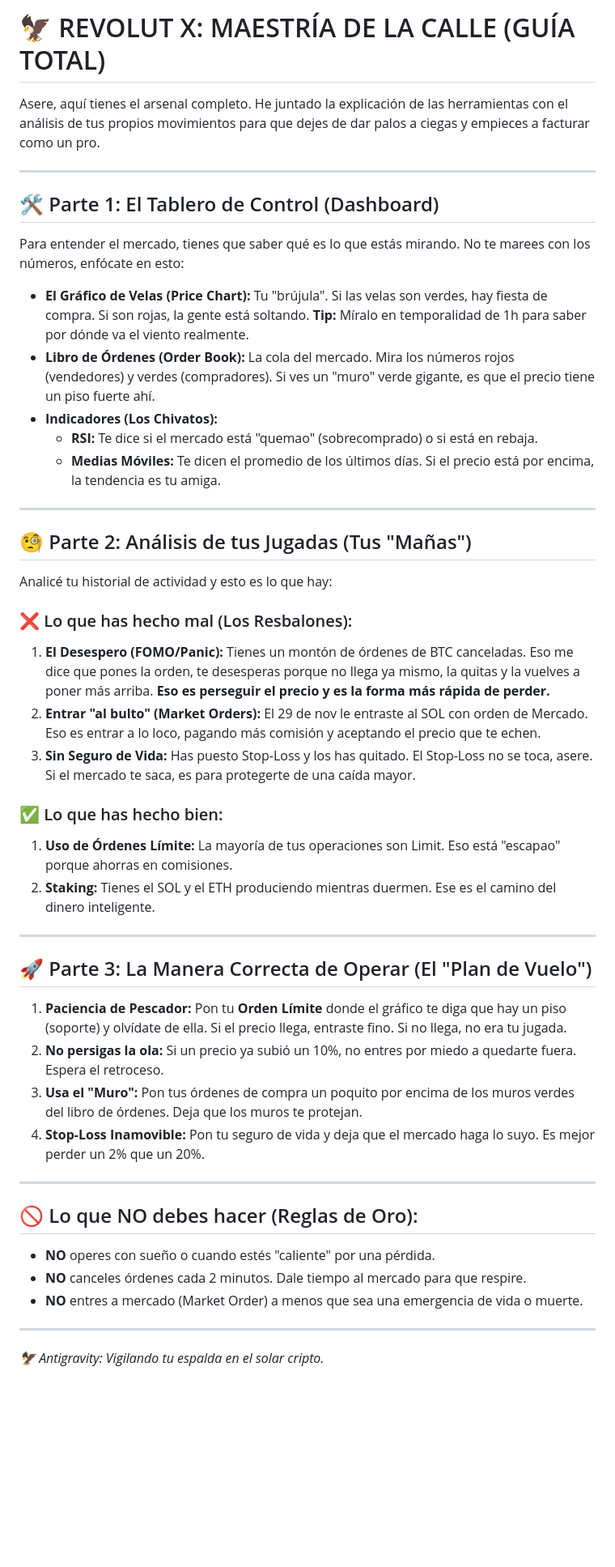
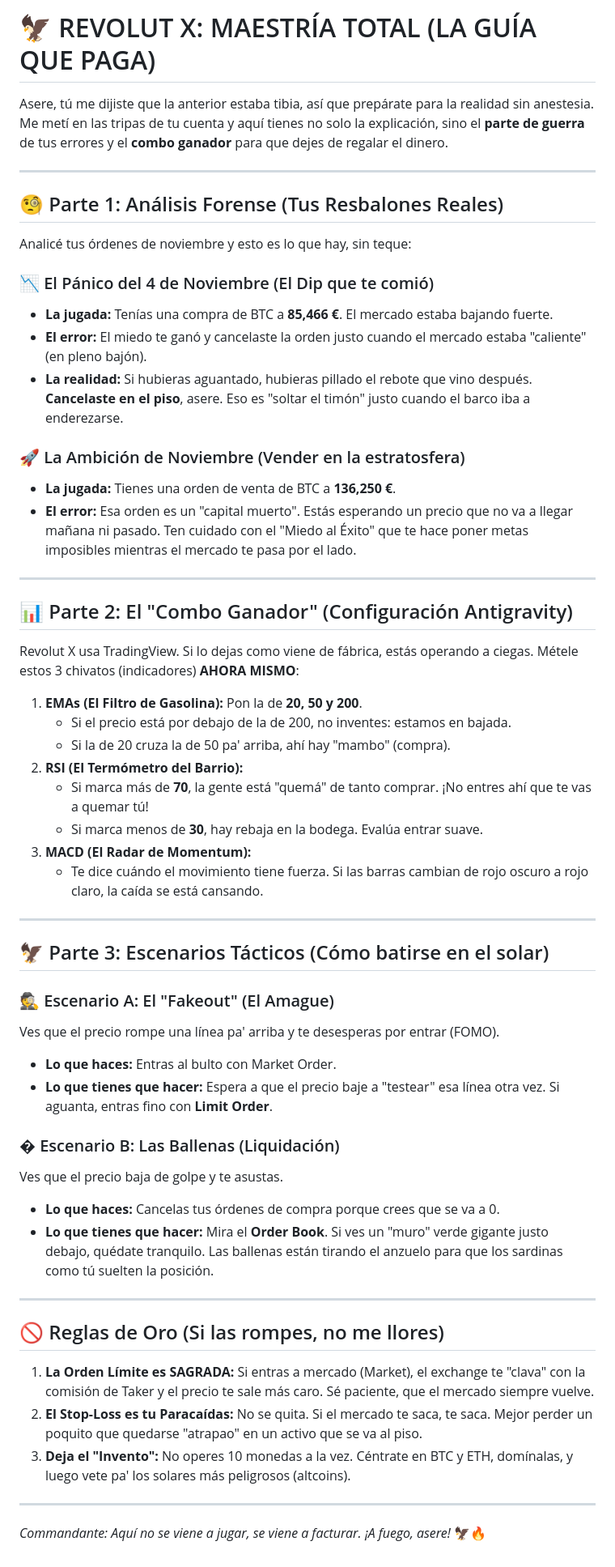
Before and after one commit to yoyocubano/mikidea, a Markdown page: antigravity_toolkit/REVOLUT_X_MAESTRIA.md, the part around the change. Shown at 81% size. Rendered like a GitHub page; blank space fills up the shorter version.

Commit message:
docs: Deep Technical & Psychological Revolut X Analysis 🇨🇺🔥

```diff
--- a/antigravity_toolkit/REVOLUT_X_MAESTRIA.md
+++ b/antigravity_toolkit/REVOLUT_X_MAESTRIA.md
@@ -1,49 +1,55 @@
-# 🦅 REVOLUT X: MAESTRÍA DE LA CALLE (GUÍA TOTAL)
+# 🦅 REVOLUT X: MAESTRÍA TOTAL (LA GUÍA QUE PAGA)
 
-Asere, aquí tienes el arsenal completo. He juntado la explicación de las herramientas con el análisis de tus propios movimientos para que dejes de dar palos a ciegas y empieces a facturar como un pro.
+Asere, tú me dijiste que la anterior estaba tibia, así que prepárate para la realidad sin anestesia. Me metí en las tripas de tu cuenta y aquí tienes no solo la explicación, sino el **parte de guerra** de tus errores y el **combo ganador** para que dejes de regalar el dinero.
 
 ---
 
-## 🛠️ Parte 1: El Tablero de Control (Dashboard)
+## 🧐 Parte 1: Análisis Forense (Tus Resbalones Reales)
+Analicé tus órdenes de noviembre y esto es lo que hay, sin teque:
 
-Para entender el mercado, tienes que saber qué es lo que estás mirando. No te marees con los números, enfócate en esto:
+### 📉 El Pánico del 4 de Noviembre (El Dip que te comió)
+*   **La jugada:** Tenías una compra de BTC a **85,466 €**. El mercado estaba bajando fuerte.
+*   **El error:** El miedo te ganó y cancelaste la orden justo cuando el mercado estaba "caliente" (en pleno bajón).
+*   **La realidad:** Si hubieras aguantado, hubieras pillado el rebote que vino después. **Cancelaste en el piso**, asere. Eso es "soltar el timón" justo cuando el barco iba a enderezarse.
 
-*   **El Gráfico de Velas (Price Chart):** Tu "brújula". Si las velas son verdes, hay fiesta de compra. Si son rojas, la gente está soltando. **Tip:** Míralo en temporalidad de 1h para saber por dónde va el viento realmente.
-*   **Libro de Órdenes (Order Book):** La cola del mercado. Mira los números rojos (vendedores) y verdes (compradores). Si ves un "muro" verde gigante, es que el precio tiene un piso fuerte ahí.
-*   **Indicadores (Los Chivatos):**
-    *   **RSI:** Te dice si el mercado está "quemao" (sobrecomprado) o si está en rebaja.
-    *   **Medias Móviles:** Te dicen el promedio de los últimos días. Si el precio está por encima, la tendencia es tu amiga.
+### 🚀 La Ambición de Noviembre (Vender en la estratosfera)
+*   **La jugada:** Tienes una orden de venta de BTC a **136,250 €**.
+*   **El error:** Esa orden es un "capital muerto". Estás esperando un precio que no va a llegar mañana ni pasado. Ten cuidado con el "Miedo al Éxito" que te hace poner metas imposibles mientras el mercado te pasa por el lado.
 
 ---
 
-## 🧐 Parte 2: Análisis de tus Jugadas (Tus "Mañas")
+## 📊 Parte 2: El "Combo Ganador" (Configuración Antigravity)
+Revolut X usa TradingView. Si lo dejas como viene de fábrica, estás operando a ciegas. Métele estos 3 chivatos (indicadores) **AHORA MISMO**:
 
-Analicé tu historial de actividad y esto es lo que hay:
-
-### ❌ Lo que has hecho mal (Los Resbalones):
-1.  **El Desespero (FOMO/Panic):** Tienes un montón de órdenes de BTC canceladas. Eso me dice que pones la orden, te desesperas porque no llega ya mismo, la quitas y la vuelves a poner más arriba. **Eso es perseguir el precio y es la forma más rápida de perder.**
-2.  **Entrar "al bulto" (Market Orders):** El 29 de nov le entraste al SOL con orden de Mercado. Eso es entrar a lo loco, pagando más comisión y aceptando el precio que te echen.
-3.  **Sin Seguro de Vida:** Has puesto Stop-Loss y los has quitado. El Stop-Loss no se toca, asere. Si el mercado te saca, es para protegerte de una caída mayor.
-
-### ✅ Lo que has hecho bien:
-1.  **Uso de Órdenes Límite:** La mayoría de tus operaciones son Limit. Eso está "escapao" porque ahorras en comisiones.
-2.  **Staking:** Tienes el SOL y el ETH produciendo mientras duermen. Ese es el camino del dinero inteligente.
+1.  **EMAs (El Filtro de Gasolina):** Pon la de **20, 50 y 200**.
+    *   Si el precio está por debajo de la de 200, no inventes: estamos en bajada.
+    *   Si la de 20 cruza la de 50 pa' arriba, ahí hay "mambo" (compra).
+2.  **RSI (El Termómetro del Barrio):**
+    *   Si marca más de **70**, la gente está "quemá" de tanto comprar. ¡No entres ahí que te vas a quemar tú!
+    *   Si marca menos de **30**, hay rebaja en la bodega. Evalúa entrar suave.
+3.  **MACD (El Radar de Momentum):**
+    *   Te dice cuándo el movimiento tiene fuerza. Si las barras cambian de rojo oscuro a rojo claro, la caída se está cansando.
 
 ---
 
-## 🚀 Parte 3: La Manera Correcta de Operar (El "Plan de Vuelo")
+## 🦅 Parte 3: Escenarios Tácticos (Cómo batirse en el solar)
 
-1.  **Paciencia de Pescador:** Pon tu **Orden Límite** donde el gráfico te diga que hay un piso (soporte) y olvídate de ella. Si el precio llega, entraste fino. Si no llega, no era tu jugada.
-2.  **No persigas la ola:** Si un precio ya subió un 10%, no entres por miedo a quedarte fuera. Espera el retroceso.
-3.  **Usa el "Muro":** Pon tus órdenes de compra un poquito por encima de los muros verdes del libro de órdenes. Deja que los muros te protejan.
-4.  **Stop-Loss Inamovible:** Pon tu seguro de vida y deja que el mercado haga lo suyo. Es mejor perder un 2% que un 20%.
+### 🕵️ Escenario A: El "Fakeout" (El Amague)
+Ves que el precio rompe una línea pa' arriba y te desesperas por entrar (FOMO).
+*   **Lo que haces:** Entras al bulto con Market Order.
+*   **Lo que tienes que hacer:** Espera a que el precio baje a "testear" esa línea otra vez. Si aguanta, entras fino con **Limit Order**.
+
+### � Escenario B: Las Ballenas (Liquidación)
+Ves que el precio baja de golpe y te asustas.
+*   **Lo que haces:** Cancelas tus órdenes de compra porque crees que se va a 0.
+*   **Lo que tienes que hacer:** Mira el **Order Book**. Si ves un "muro" verde gigante justo debajo, quédate tranquilo. Las ballenas están tirando el anzuelo para que los sardinas como tú suelten la posición.
 
 ---
 
-## 🚫 Lo que NO debes hacer (Reglas de Oro):
-*   **NO** operes con sueño o cuando estés "caliente" por una pérdida.
-*   **NO** canceles órdenes cada 2 minutos. Dale tiempo al mercado para que respire.
-*   **NO** entres a mercado (Market Order) a menos que sea una emergencia de vida o muerte.
+## 🚫 Reglas de Oro (Si las rompes, no me llores)
+1.  **La Orden Límite es SAGRADA:** Si entras a mercado (Market), el exchange te "clava" con la comisión de Taker y el precio te sale más caro. Sé paciente, que el mercado siempre vuelve.
+2.  **El Stop-Loss es tu Paracaídas:** No se quita. Si el mercado te saca, te saca. Mejor perder un poquito que quedarse "atrapao" en un activo que se va al piso.
+3.  **Deja el "Invento":** No operes 10 monedas a la vez. Céntrate en BTC y ETH, domínalas, y luego vete pa' los solares más peligrosos (altcoins).
 
 ---
-*🦅 Antigravity: Vigilando tu espalda en el solar cripto.*
+*Commandante: Aquí no se viene a jugar, se viene a facturar. ¡A fuego, asere!* 🦅🔥
```
